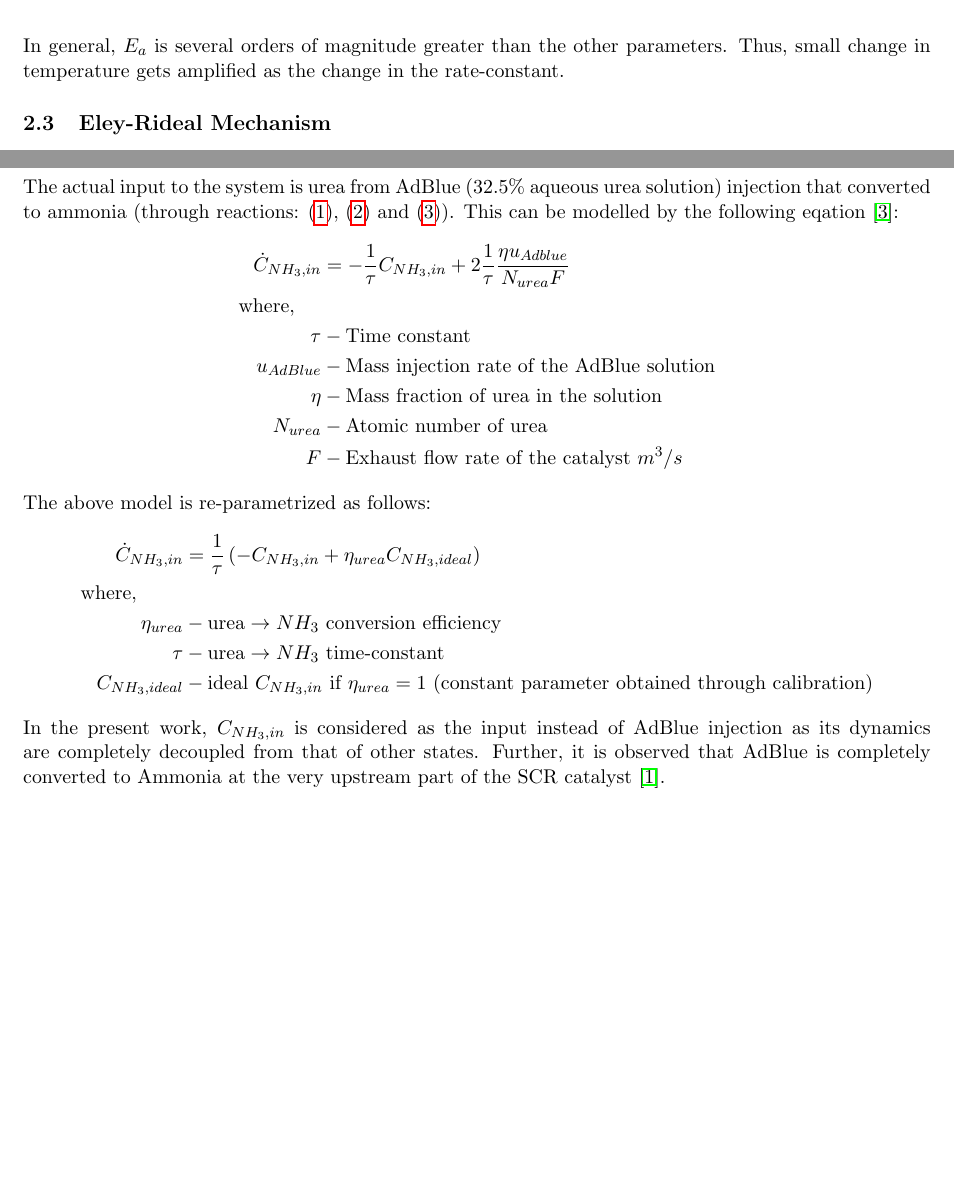
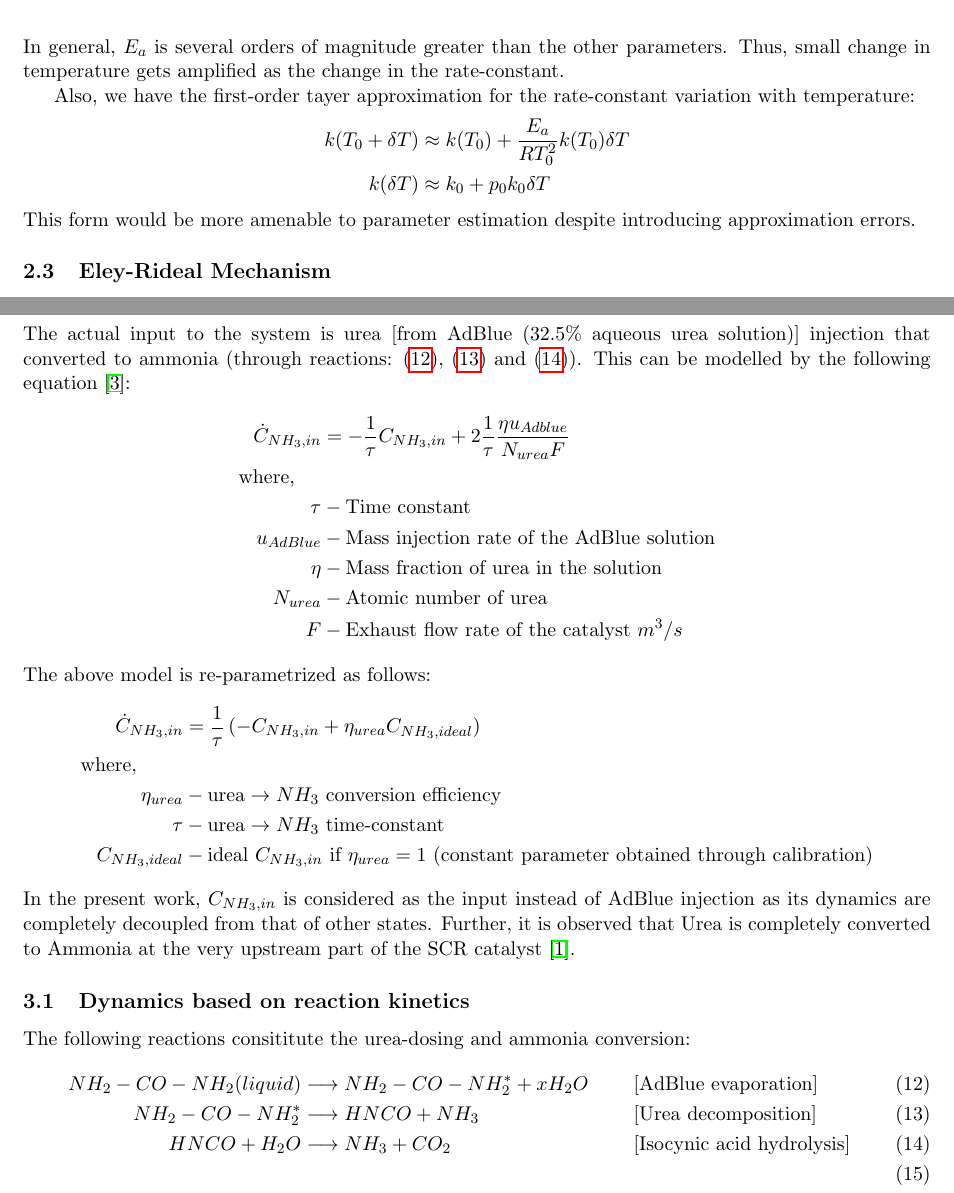
Before and after one commit to SeshaCharla/SCR-OBD, a LaTeX document (SCR-OBD_notes.tex, which reads secs/SCR_reactions.tex, secs/urea_dosing.tex): two parts of pages 6 and 9 of 18, joined at a grey line, cut so that both start at the same text, the shorter picture padded with empty space. Compiled offline with pdfLaTeX.

Commit message:
Added Urea dosing dyanamics.

```diff
--- a/secs/SCR_reactions.tex
+++ b/secs/SCR_reactions.tex
@@ -87,6 +87,15 @@ In general, $E_a$ is several orders of magnitude greater than the other
 parameters. Thus, small change in temperature gets amplified as the change in
 the rate-constant.
 
+Also, we have the first-order tayer approximation for the rate-constant
+variation with temperature:
+\begin{align*}
+    k(T_0 + \delta T) &\approx k(T_0) + \frac{E_a}{RT_0^2} k(T_0) \delta T\\
+    k(\delta T) &\approx k_0 + p_0k_0 \delta T
+\end{align*}
+This form would be more amenable to parameter estimation despite introducing
+approximation errors.
+
 
 
 %===============================================================================
--- a/secs/urea_dosing.tex
+++ b/secs/urea_dosing.tex
@@ -1,7 +1,7 @@
 \section{Ammonia input (Urea Dosing) dynamics}
-The actual input to the system is urea from AdBlue ($32.5\%$ aqueous urea
-solution) injection that converted to ammonia (through reactions:
-(\ref{eqn::urea_1}), (\ref{eqn::urea_2}) and (\ref{eqn::urea_3})). This can be modelled by the following eqation \cite{nova2014urea}:
+The actual input to the system is urea [from AdBlue ($32.5\%$ aqueous urea
+solution)] injection that converted to ammonia (through reactions:
+(\ref{eqn::urea_1}), (\ref{eqn::urea_2}) and (\ref{eqn::urea_3})). This can be modelled by the following equation \cite{nova2014urea}:
 \begin{align*}
     \dot C_{NH_3, in} &= - \frac{1}{\tau} C_{NH_3, in} + 2 \frac{1}{\tau} \frac{ \eta u_{Adblue}}{N_{urea} F}\\
     \text{where, } \quad &\\
@@ -21,5 +21,19 @@ The above model is re-parametrized as follows:
 \end{align*}
 In the present work, $C_{NH_3, in}$ is considered as the input instead of AdBlue
 injection as its dynamics are completely decoupled from that of other states.
-Further, it is observed that AdBlue is completely converted to Ammonia at the
+Further, it is observed that Urea is completely converted to Ammonia at the
 very upstream part of the SCR catalyst \cite{hsieh2011development}.
+
+
+\subsection{Dynamics based on reaction kinetics}
+
+The following reactions consititute the urea-dosing and ammonia conversion:
+\begin{align}
+    NH_2 - CO - NH_2 (liquid) &\longrightarrow NH_2 - CO - NH_2^* + x H_2 O
+                & &[\text{AdBlue evaporation}] \label{eqn::urea_1} \\
+    NH_2 - CO - NH_2^*  &\longrightarrow  HNCO + NH_3
+                & &[\text{Urea decomposition}] \label{eqn::urea_2}\\
+    HNCO + H_2O &\longrightarrow NH_3 + CO_2
+                & &[\text{Isocynic acid hydrolysis}] \label{eqn::urea_3}\\
+    %===
+\end{align*}
```
Also changed, not shown: SCR-OBD_notes.pdf, secs/SCR_reactions.tex (3 more changed lines).
